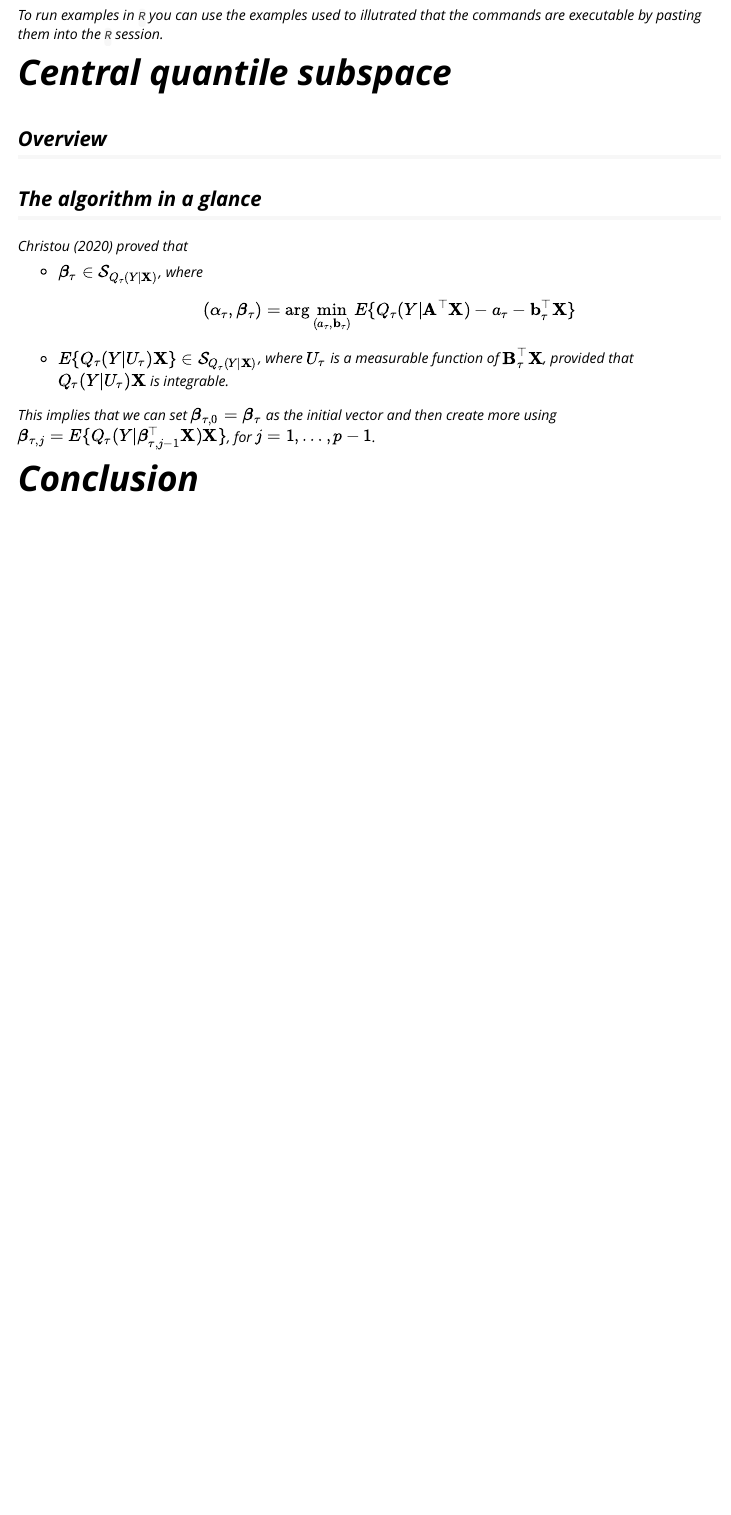
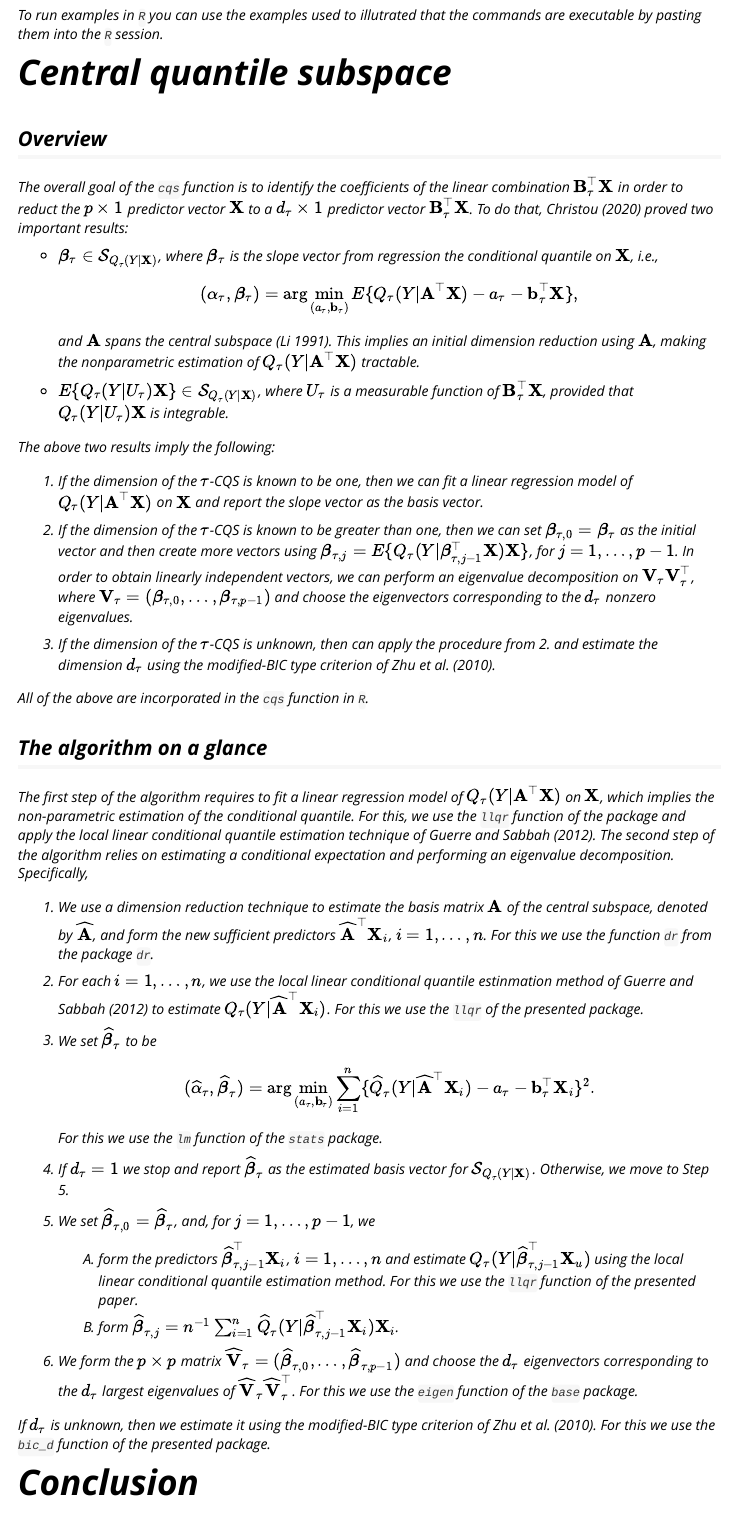
Before and after one commit to elianachristou/quantdr, an R Markdown document (vignettes/quantdr.Rmd): the page in a window 1100 px wide, from 1350 px down. Rendered offline with R 4.5, knitr and Pandoc, with nearby package versions.

Commit message:
add overview and the algorithm at a glance sections

```diff
--- a/vignettes/quantdr.Rmd
+++ b/vignettes/quantdr.Rmd
@@ -69,19 +69,51 @@ To run examples in `R` you can use the examples used to illutrated that the comm
 # Central quantile subspace
 ## Overview
 
+The overall goal of the `cqs` function is to identify the coefficients of the linear combination $\mathbf{B}_{\tau}^{\top}\mathbf{X}$ in order to reduct the $p \times 1$ predictor vector $\mathbf{X}$ to a $d_{\tau} \times 1$ predictor vector $\mathbf{B}_{\tau}^{\top}\mathbf{X}$.  To do that, Christou (2020) proved two important results:
 
-## The algorithm in a glance
-
-Christou (2020) proved that
-
-* $\boldsymbol{\beta}_{\tau} \in \mathcal{S}_{Q_{\tau}(Y|\mathbf{X})}$, where
+* $\boldsymbol{\beta}_{\tau} \in \mathcal{S}_{Q_{\tau}(Y|\mathbf{X})}$, where $\boldsymbol{\beta}_{\tau}$ is the slope vector from regression the conditional quantile on $\mathbf{X}$, i.e.,
 \begin{eqnarray*}
-(\alpha_{\tau}, \boldsymbol{\beta}_{\tau}) = \arg \min_{(a_{\tau}, \mathbf{b}_{\tau})} E \{ Q_{\tau}(Y| \mathbf{A}^{\top} \mathbf{X}) - a_{\tau} - \mathbf{b}_{\tau}^{\top}\mathbf{X}\}
+(\alpha_{\tau}, \boldsymbol{\beta}_{\tau}) = \arg \min_{(a_{\tau}, \mathbf{b}_{\tau})} E \{ Q_{\tau}(Y| \mathbf{A}^{\top} \mathbf{X}) - a_{\tau} - \mathbf{b}_{\tau}^{\top}\mathbf{X}\},
 \end{eqnarray*}
+and $\mathbf{A}$ spans the central subspace (Li 1991).  This implies an initial dimension reduction using $\mathbf{A}$, making the nonparametric estimation of $Q_{\tau}(Y|\mathbf{A}^{\top}\mathbf{X})$ tractable.
 
 * $E\{Q_{\tau} (Y|U_{\tau})\mathbf{X}\} \in \mathcal{S}_{Q_{\tau}(Y|\mathbf{X})}$, where $U_{\tau}$ is a measurable function of $\mathbf{B}_{\tau}^{\top}\mathbf{X}$, provided that $Q_{\tau}(Y|U_{\tau})\mathbf{X}$ is integrable.
 
-This implies that we can set $\boldsymbol{\beta}_{\tau, 0}=\boldsymbol{\beta}_{\tau}$ as the initial vector and then create more using $\boldsymbol{\beta}_{\tau,j}=E\{Q_{\tau}(Y | \boldsymbol{\beta}_{\tau, j-1}^{\top}\mathbf{X})\mathbf{X}\}$, for $j=1, \dots, p-1$.
+The above two results imply the following:
+
+1. If the dimension of the $\tau$-CQS is known to be one, then we can fit a linear regression model of $Q_{\tau}(Y|\mathbf{A}^{\top}\mathbf{X})$ on $\mathbf{X}$ and report the slope vector as the basis vector.
+
+1. If the dimension of the $\tau$-CQS is known to be greater than one, then we can set $\boldsymbol{\beta}_{\tau, 0}=\boldsymbol{\beta}_{\tau}$ as the initial vector and then create more vectors using $\boldsymbol{\beta}_{\tau,j}=E\{Q_{\tau}(Y | \boldsymbol{\beta}_{\tau, j-1}^{\top}\mathbf{X})\mathbf{X}\}$, for $j=1, \dots, p-1$.  In order to obtain linearly independent vectors, we can perform an eigenvalue decomposition on $\mathbf{V}_{\tau}\mathbf{V}_{\tau}^{\top}$, where $\mathbf{V}_{\tau}=(\boldsymbol{\beta}_{\tau, 0}, \dots, \boldsymbol{\beta}_{\tau, p-1})$ and choose the eigenvectors corresponding to the $d_{\tau}$ nonzero eigenvalues.
+
+1. If the dimension of the $\tau$-CQS is unknown, then can apply the procedure from 2. and estimate the dimension $d_{\tau}$ using the modified-BIC type criterion of Zhu et al. (2010).
+
+All of the above are incorporated in the `cqs` function in `R`.
+
+## The algorithm on a glance
+
+The first step of the algorithm requires to fit a linear regression model of $Q_{\tau}(Y|\mathbf{A}^{\top}\mathbf{X})$ on $\mathbf{X}$, which implies the non-parametric estimation of the conditional quantile.  For this, we use the `llqr` function of the package and apply the local linear conditional quantile estimation technique of Guerre and Sabbah (2012).  The second step of the algorithm relies on estimating a conditional expectation and performing an eigenvalue decomposition.  Specifically,
+
+1.  We use a dimension reduction technique to estimate the basis matrix $\mathbf{A}$ of the central subspace, denoted by $\widehat{\mathbf{A}}$, and form the new sufficient predictors $\widehat{\mathbf{A}}^{\top} \mathbf{X}_{i}$, $i=1, \dots, n$.  For this we use the function `dr` from the package `dr`.
+
+1.  For each $i=1, \dots, n$, we use the local linear conditional quantile estinmation method of Guerre and Sabbah (2012) to estimate $Q_{\tau}(Y|\widehat{\mathbf{A}}^{\top} \mathbf{X}_{i})$.  For this we use the `llqr` of the presented package.
+
+1.  We set $\widehat{\boldsymbol{\beta}}_{\tau}$ to be
+\begin{eqnarray*}
+(\widehat{\alpha}_{\tau}, \widehat{\boldsymbol{\beta}}_{\tau}) = \arg \min_{(a_{\tau}, \mathbf{b}_{\tau})} \sum_{i=1}^{n} \{\widehat{Q}_{\tau}(Y|\widehat{\mathbf{A}}^{\top}\mathbf{X}_{i}) - a_{\tau} - \mathbf{b}_{\tau}^{\top} \mathbf{X}_{i}\}^2.
+\end{eqnarray*}
+For this we use the `lm` function of the `stats` package.
+
+1. If $d_{\tau}=1$ we stop and report $\widehat{\boldsymbol{\beta}}_{\tau}$ as the estimated basis vector for $\mathcal{S}_{Q_{\tau}(Y|\mathbf{X})}$.  Otherwise, we move to Step 5.
+
+1. We set $\widehat{\boldsymbol{\beta}}_{\tau, 0}=\widehat{\boldsymbol{\beta}}_{\tau}$, and, for $j=1, \dots, p-1$, we
+    A.  form the predictors $\widehat{\boldsymbol{\beta}}_{\tau, j-1}^{\top} \mathbf{X}_{i}$, $i=1, \dots, n$ and estimate $Q_{\tau}(Y| \widehat{\boldsymbol{\beta}}_{\tau, j-1}^{\top} \mathbf{X}_{u})$ using the local linear conditional quantile estimation method.  For this we use the `llqr` function of the presented paper.
+    A.  form $\widehat{\boldsymbol{\beta}}_{\tau, j} = n^{-1} \sum_{i=1}^{n} \widehat{Q}_{\tau}(Y|\widehat{\boldsymbol{\beta}}_{\tau, j-1}^{\top} \mathbf{X}_{i}) \mathbf{X}_{i}$.
+
+1.  We form the $p \times p$ matrix $\widehat{\mathbf{V}}_{\tau}=(\widehat{\boldsymbol{\beta}}_{\tau, 0}, \dots, \widehat{\boldsymbol{\beta}}_{\tau, p-1})$ and choose the $d_{\tau}$ eigenvectors corresponding to the $d_{\tau}$ largest eigenvalues of $\widehat{\mathbf{V}}_{\tau} \widehat{\mathbf{V}}_{\tau}^{\top}$.  For this we use the `eigen` function of the `base` package.
+
+If $d_{\tau}$ is unknown, then we estimate it using the modified-BIC type criterion of Zhu et al. (2010).  For this we use the `bic_d` function of the presented package.
+
+
 
 # Conclusion
 
```
